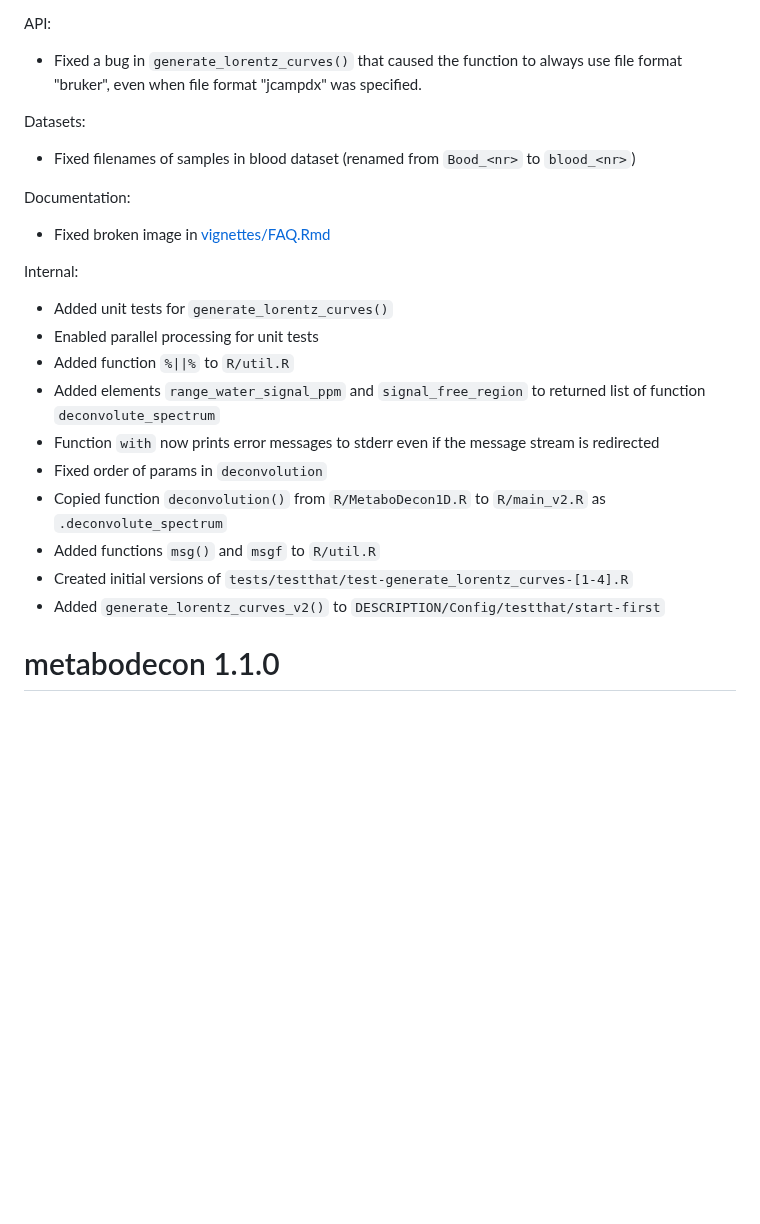
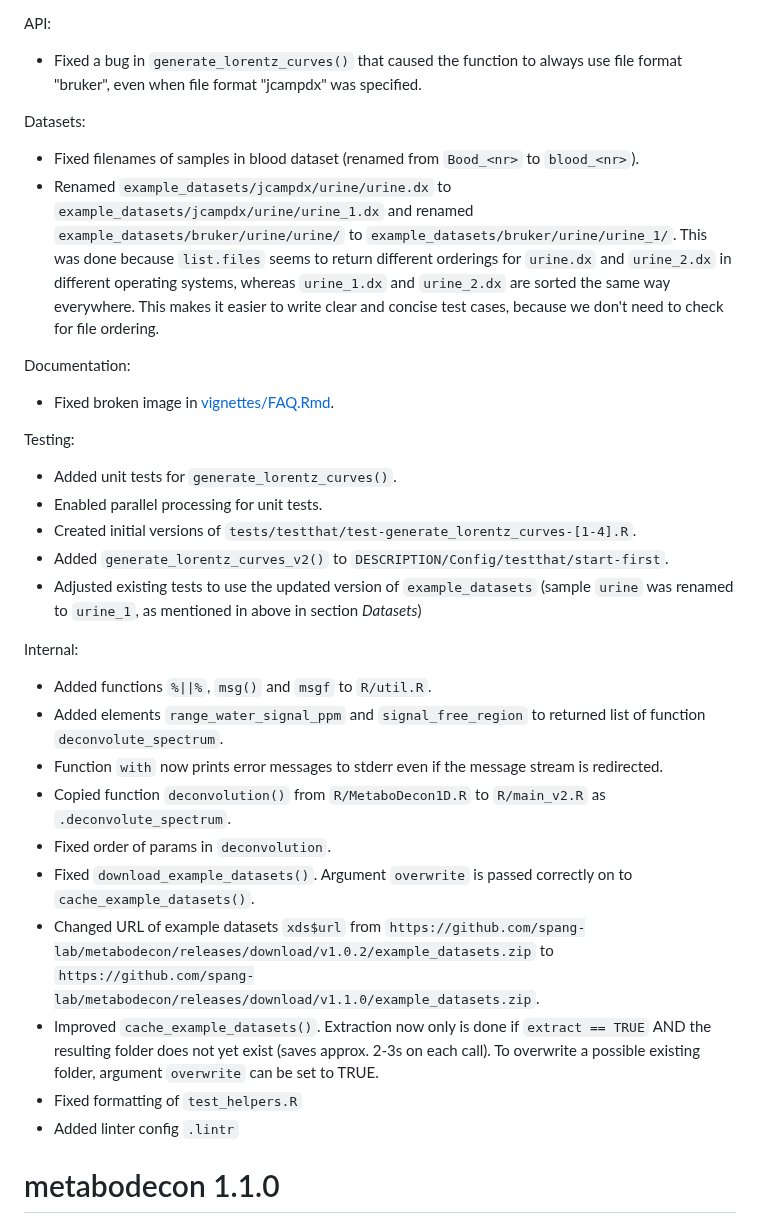
Before and after one commit to spang-lab/metabodecon, a Markdown page: NEWS.md, the part around the change. Rendered like a GitHub page; blank space fills up the shorter version.

```diff
--- a/NEWS.md
+++ b/NEWS.md
@@ -10,24 +10,33 @@ API:
 
 Datasets:
 
-* Fixed filenames of samples in blood dataset (renamed from `Bood_<nr>` to `blood_<nr>`)
+* Fixed filenames of samples in blood dataset (renamed from `Bood_<nr>` to `blood_<nr>`).
+* Renamed `example_datasets/jcampdx/urine/urine.dx` to `example_datasets/jcampdx/urine/urine_1.dx` and renamed `example_datasets/bruker/urine/urine/` to `example_datasets/bruker/urine/urine_1/`. This was done because `list.files` seems to return different orderings for `urine.dx` and `urine_2.dx` in different operating systems, whereas `urine_1.dx` and `urine_2.dx` are sorted the same way everywhere. This makes it easier to write clear and concise test cases, because we don't need to check for file ordering.
 
 Documentation:
 
-* Fixed broken image in [vignettes/FAQ.Rmd](vignettes/FAQ.Rmd)
+* Fixed broken image in [vignettes/FAQ.Rmd](vignettes/FAQ.Rmd).
+
+Testing:
+
+* Added unit tests for `generate_lorentz_curves()`.
+* Enabled parallel processing for unit tests.
+* Created initial versions of `tests/testthat/test-generate_lorentz_curves-[1-4].R`.
+* Added `generate_lorentz_curves_v2()` to `DESCRIPTION/Config/testthat/start-first`.
+* Adjusted existing tests to use the updated version of `example_datasets` (sample `urine` was renamed to `urine_1`, as mentioned in above in section *Datasets*)
 
 Internal:
 
-* Added unit tests for `generate_lorentz_curves()`
-* Enabled parallel processing for unit tests
-* Added function `%||%` to `R/util.R`
-* Added elements `range_water_signal_ppm` and `signal_free_region` to returned list of function `deconvolute_spectrum`
-* Function `with` now prints error messages to stderr even if the message stream is redirected
-* Fixed order of params in `deconvolution`
-* Copied function `deconvolution()` from `R/MetaboDecon1D.R` to `R/main_v2.R` as `.deconvolute_spectrum`
-* Added functions `msg()` and `msgf` to `R/util.R`
-* Created initial versions of `tests/testthat/test-generate_lorentz_curves-[1-4].R`
-* Added `generate_lorentz_curves_v2()` to `DESCRIPTION/Config/testthat/start-first`
+* Added functions `%||%`, `msg()` and `msgf` to `R/util.R`.
+* Added elements `range_water_signal_ppm` and `signal_free_region` to returned list of function `deconvolute_spectrum`.
+* Function `with` now prints error messages to stderr even if the message stream is redirected.
+* Copied function `deconvolution()` from `R/MetaboDecon1D.R` to `R/main_v2.R` as `.deconvolute_spectrum`.
+* Fixed order of params in `deconvolution`.
+* Fixed `download_example_datasets()`. Argument `overwrite` is passed correctly on to `cache_example_datasets()`.
+* Changed URL of example datasets `xds$url` from `https://github.com/spang-lab/metabodecon/releases/download/v1.0.2/example_datasets.zip` to `https://github.com/spang-lab/metabodecon/releases/download/v1.1.0/example_datasets.zip`.
+* Improved `cache_example_datasets()`. Extraction now only is done if `extract == TRUE` AND the resulting folder does not yet exist (saves approx. 2-3s on each call). To overwrite a possible existing folder, argument `overwrite` can be set to TRUE.
+* Fixed formatting of `test_helpers.R`
+* Added linter config `.lintr`
 
 # metabodecon 1.1.0
 
```
